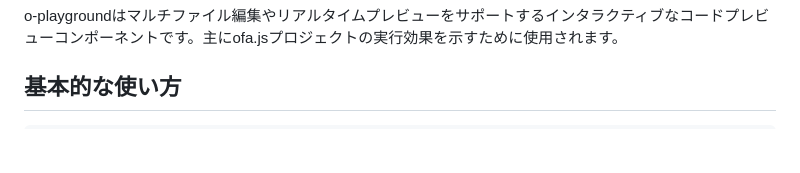
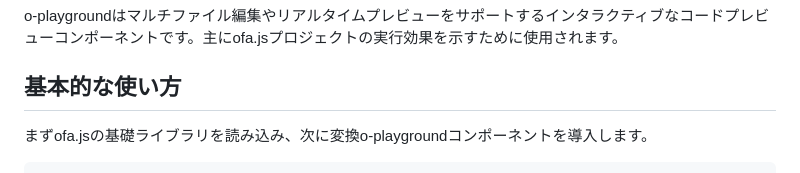
Before and after one commit to ofajs/playground, a Markdown page: docs/JA_README.md, the part around one of its changes. GitHub-like rendering; blank space fills up the shorter version.

````diff
--- a/docs/JA_README.md
+++ b/docs/JA_README.md
@@ -4,4 +4,6 @@ o-playgroundはマルチファイル編集やリアルタイムプレビュー
 
 ## 基本的な使い方
 
+まずofa.jsの基礎ライブラリを読み込み、次に変換o-playgroundコンポーネントを導入します。
+
 ```html
````
Also changed, not shown: other parts of docs/JA_README.md (+3 -1 lines), docs/CN_README.md (+5 -1 lines), 1 other file.
